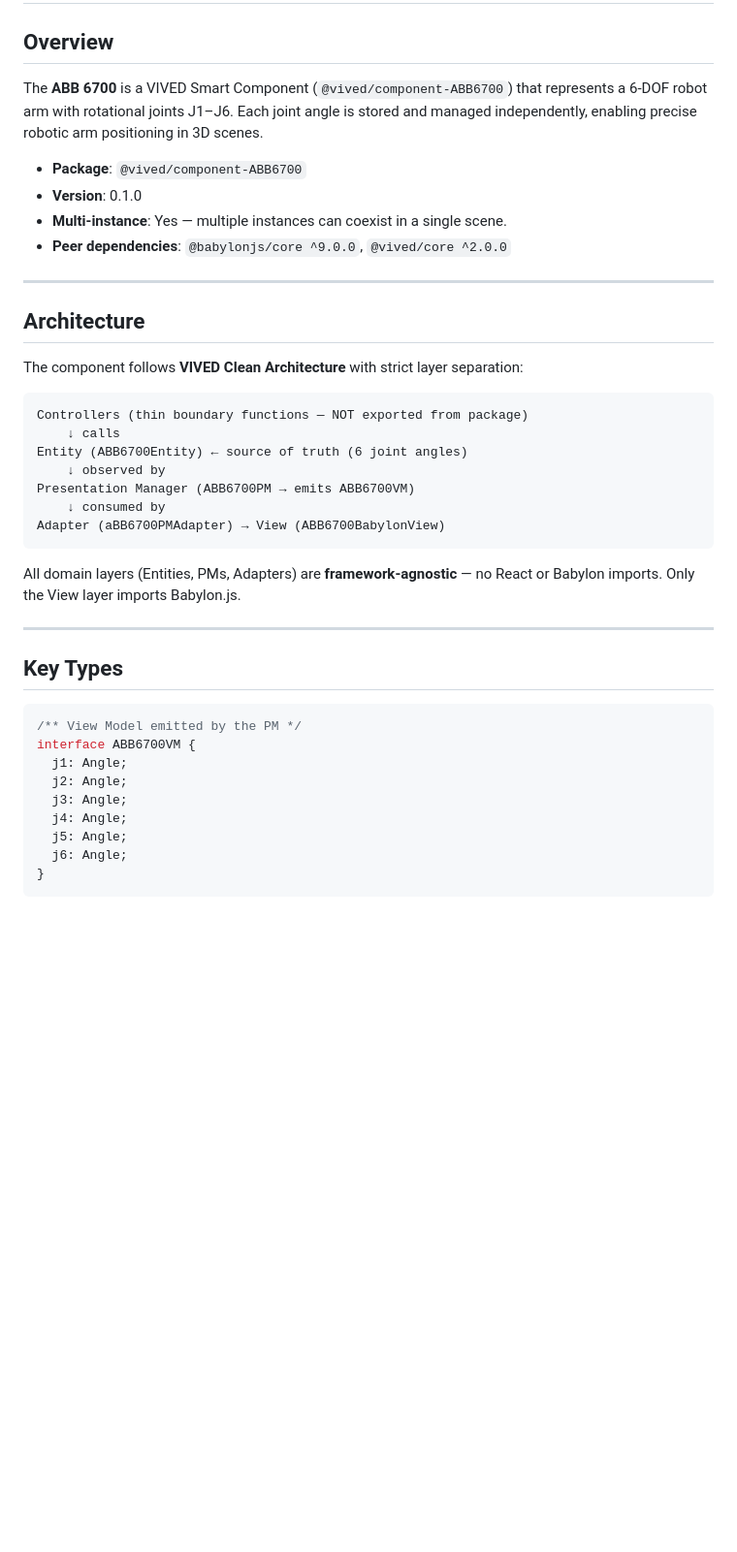
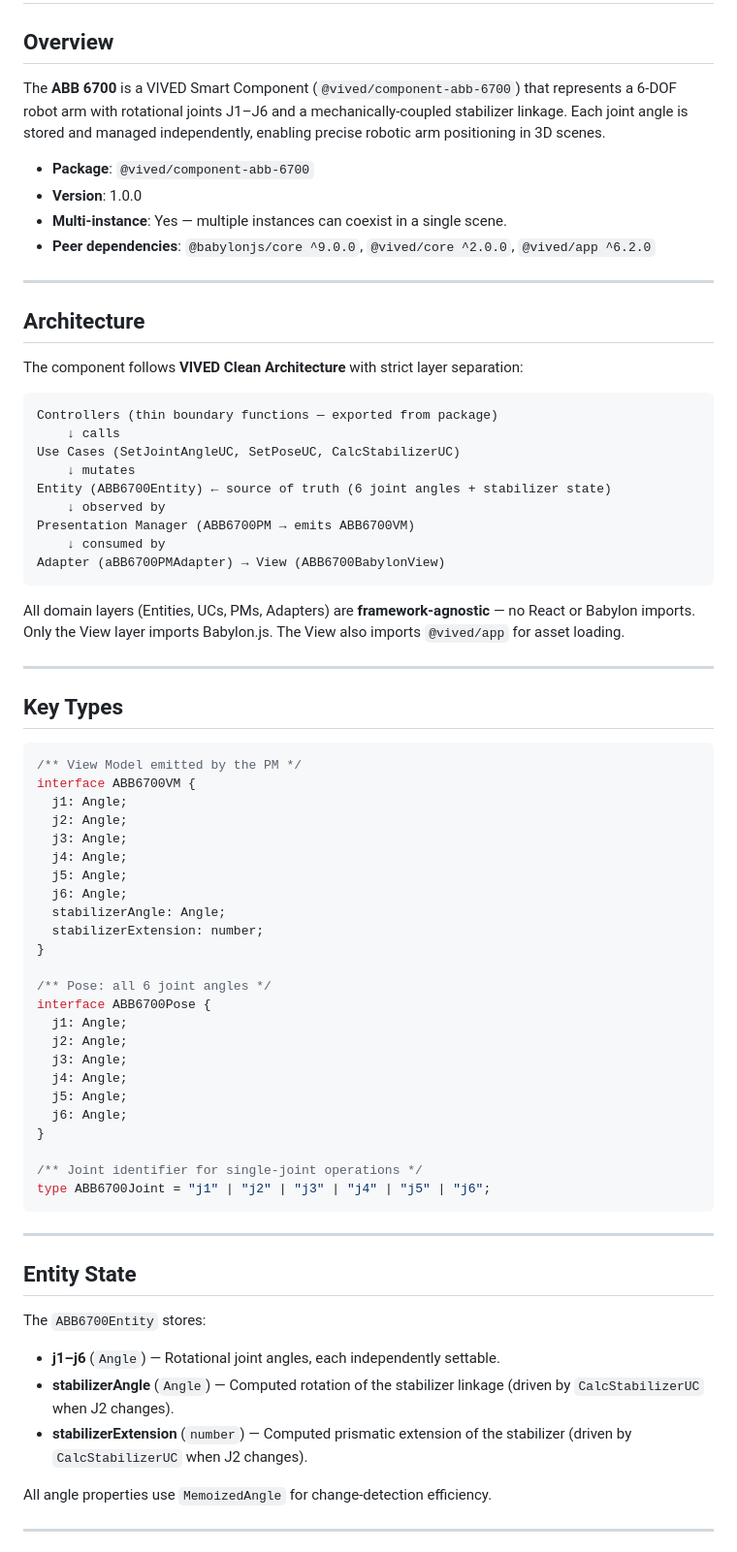
Before and after one commit to vivedlearning/component-abb6700, a Markdown page: COMPONENT_KNOWLEDGE.md, the part around one of its changes. Shown at 97% size. GitHub-like rendering; blank space fills up the shorter version.

````diff
--- a/COMPONENT_KNOWLEDGE.md
+++ b/COMPONENT_KNOWLEDGE.md
@@ -2,12 +2,12 @@
 
 ## Overview
 
-The **ABB 6700** is a VIVED Smart Component (`@vived/component-ABB6700`) that represents a 6-DOF robot arm with rotational joints J1–J6. Each joint angle is stored and managed independently, enabling precise robotic arm positioning in 3D scenes.
+The **ABB 6700** is a VIVED Smart Component (`@vived/component-abb-6700`) that represents a 6-DOF robot arm with rotational joints J1–J6 and a mechanically-coupled stabilizer linkage. Each joint angle is stored and managed independently, enabling precise robotic arm positioning in 3D scenes.
 
-- **Package**: `@vived/component-ABB6700`
-- **Version**: 0.1.0
+- **Package**: `@vived/component-abb-6700`
+- **Version**: 1.0.0
 - **Multi-instance**: Yes — multiple instances can coexist in a single scene.
-- **Peer dependencies**: `@babylonjs/core ^9.0.0`, `@vived/core ^2.0.0`
+- **Peer dependencies**: `@babylonjs/core ^9.0.0`, `@vived/core ^2.0.0`, `@vived/app ^6.2.0`
 
 ---
 
@@ -16,16 +16,18 @@ The **ABB 6700** is a VIVED Smart Component (`@vived/component-ABB6700`) that re
 The component follows **VIVED Clean Architecture** with strict layer separation:
 
 ```
-Controllers (thin boundary functions — NOT exported from package)
+Controllers (thin boundary functions — exported from package)
     ↓ calls
-Entity (ABB6700Entity) ← source of truth (6 joint angles)
+Use Cases (SetJointAngleUC, SetPoseUC, CalcStabilizerUC)
+    ↓ mutates
+Entity (ABB6700Entity) ← source of truth (6 joint angles + stabilizer state)
     ↓ observed by
 Presentation Manager (ABB6700PM → emits ABB6700VM)
     ↓ consumed by
 Adapter (aBB6700PMAdapter) → View (ABB6700BabylonView)
 ```
 
-All domain layers (Entities, PMs, Adapters) are **framework-agnostic** — no React or Babylon imports. Only the View layer imports Babylon.js.
+All domain layers (Entities, UCs, PMs, Adapters) are **framework-agnostic** — no React or Babylon imports. Only the View layer imports Babylon.js. The View also imports `@vived/app` for asset loading.
 
 ---
 
@@ -40,5 +42,35 @@ interface ABB6700VM {
   j4: Angle;
   j5: Angle;
   j6: Angle;
+  stabilizerAngle: Angle;
+  stabilizerExtension: number;
 }
+
+/** Pose: all 6 joint angles */
+interface ABB6700Pose {
+  j1: Angle;
+  j2: Angle;
+  j3: Angle;
+  j4: Angle;
+  j5: Angle;
+  j6: Angle;
+}
+
+/** Joint identifier for single-joint operations */
+type ABB6700Joint = "j1" | "j2" | "j3" | "j4" | "j5" | "j6";
 ```
+
+---
+
+## Entity State
+
+The `ABB6700Entity` stores:
+
+- **j1–j6** (`Angle`) — Rotational joint angles, each independently settable.
+- **stabilizerAngle** (`Angle`) — Computed rotation of the stabilizer linkage (driven by `CalcStabilizerUC` when J2 changes).
+- **stabilizerExtension** (`number`) — Computed prismatic extension of the stabilizer (driven by `CalcStabilizerUC` when J2 changes).
+
+All angle properties use `MemoizedAngle` for change-detection efficiency.
+
+---
+
````
Also changed, not shown: other parts of COMPONENT_KNOWLEDGE.md (+73 -23 lines).
